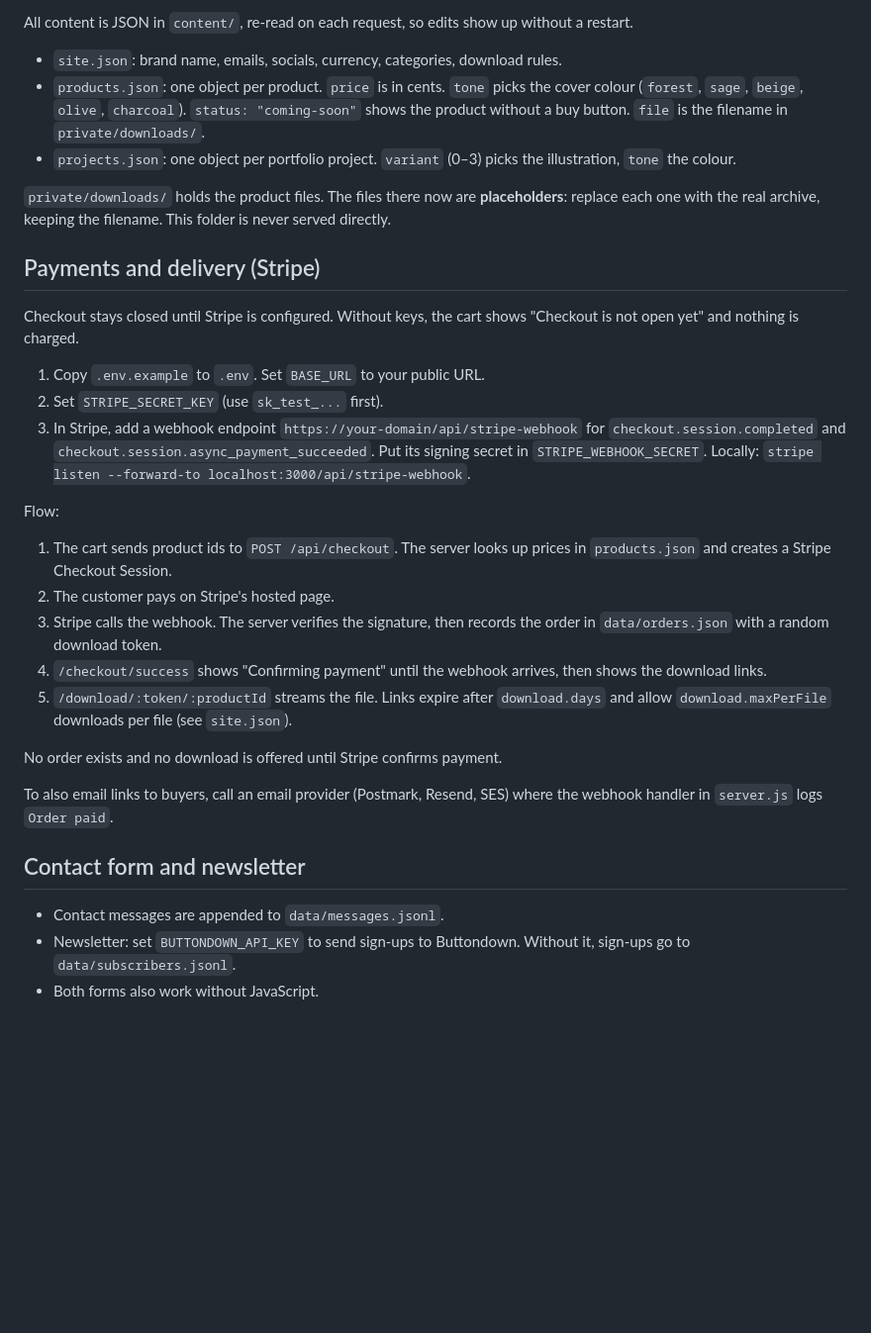
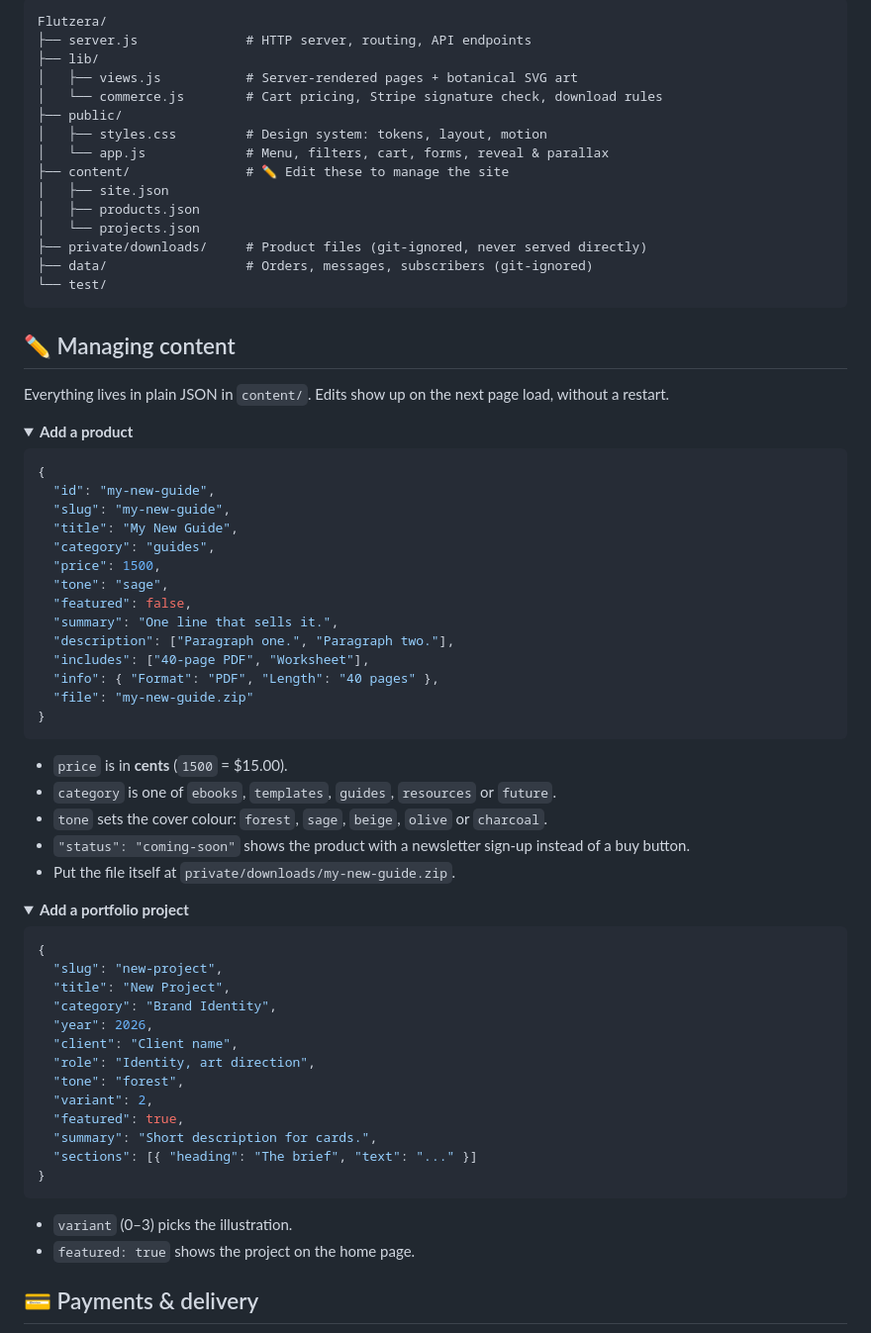
Before and after one commit to SakshamJEE/Flutzera, a Markdown page: README.md, the part around one of its changes. Shown at 99% size. Drawn GitHub-style; folded sections open; blank space fills up the shorter version.

Commit message:
Rewrite README for GitHub with screenshot
Co-Authored-By: Claude Opus 5.5 <noreply@anthropic.com>

````diff
--- a/README.md
+++ b/README.md
@@ -17,36 +58,77 @@ npm test         # commerce logic tests
 
-All content is JSON in `content/`, re-read on each request, so edits show up without a restart.
+```
+Flutzera/
+├── server.js              # HTTP server, routing, API endpoints
+├── lib/
+│   ├── views.js           # Server-rendered pages + botanical SVG art
+│   └── commerce.js        # Cart pricing, Stripe signature check, download rules
+├── public/
+│   ├── styles.css         # Design system: tokens, layout, motion
+│   └── app.js             # Menu, filters, cart, forms, reveal & parallax
+├── content/               # ✏️ Edit these to manage the site
+│   ├── site.json
+│   ├── products.json
+│   └── projects.json
+├── private/downloads/     # Product files (git-ignored, never served directly)
+├── data/                  # Orders, messages, subscribers (git-ignored)
+└── test/
+```
 
-- `site.json`: brand name, emails, socials, currency, categories, download rules.
-- `products.json`: one object per product. `price` is in cents. `tone` picks the cover colour (`forest`, `sage`, `beige`, `olive`, `charcoal`). `status: "coming-soon"` shows the product without a buy button. `file` is the filename in `private/downloads/`.
-- `projects.json`: one object per portfolio project. `variant` (0–3) picks the illustration, `tone` the colour.
+## ✏️ Managing content
 
-`private/downloads/` holds the product files. The files there now are **placeholders**: replace each one with the real archive, keeping the filename. This folder is never served directly.
+Everything lives in plain JSON in `content/`. Edits show up on the next page load, without a restart.
 
-## Payments and delivery (Stripe)
+<details>
+<summary><b>Add a product</b></summary>
 
-Checkout stays closed until Stripe is configured. Without keys, the cart shows "Checkout is not open yet" and nothing is charged.
+```json
+{
+  "id": "my-new-guide",
+  "slug": "my-new-guide",
+  "title": "My New Guide",
+  "category": "guides",
+  "price": 1500,
+  "tone": "sage",
+  "featured": false,
+  "summary": "One line that sells it.",
+  "description": ["Paragraph one.", "Paragraph two."],
+  "includes": ["40-page PDF", "Worksheet"],
+  "info": { "Format": "PDF", "Length": "40 pages" },
+  "file": "my-new-guide.zip"
+}
+```
 
-1. Copy `.env.example` to `.env`. Set `BASE_URL` to your public URL.
-2. Set `STRIPE_SECRET_KEY` (use `sk_test_...` first).
-3. In Stripe, add a webhook endpoint `https://your-domain/api/stripe-webhook` for `checkout.session.completed` and `checkout.session.async_payment_succeeded`. Put its signing secret in `STRIPE_WEBHOOK_SECRET`.
-   Locally: `stripe listen --forward-to localhost:3000/api/stripe-webhook`.
+- `price` is in **cents** (`1500` = $15.00).
+- `category` is one of `ebooks`, `templates`, `guides`, `resources` or `future`.
+- `tone` sets the cover colour: `forest`, `sage`, `beige`, `olive` or `charcoal`.
+- `"status": "coming-soon"` shows the product with a newsletter sign-up instead of a buy button.
+- Put the file itself at `private/downloads/my-new-guide.zip`.
 
-Flow:
+</details>
 
-1. The cart sends product ids to `POST /api/checkout`. The server looks up prices in `products.json` and creates a Stripe Checkout Session.
-2. The customer pays on Stripe's hosted page.
-3. Stripe calls the webhook. The server verifies the signature, then records the order in `data/orders.json` with a random download token.
-4. `/checkout/success` shows "Confirming payment" until the webhook arrives, then shows the download links.
-5. `/download/:token/:productId` streams the file. Links expire after `download.days` and allow `download.maxPerFile` downloads per file (see `site.json`).
+<details>
+<summary><b>Add a portfolio project</b></summary>
 
-No order exists and no download is offered until Stripe confirms payment.
+```json
+{
+  "slug": "new-project",
+  "title": "New Project",
+  "category": "Brand Identity",
+  "year": 2026,
+  "client": "Client name",
+  "role": "Identity, art direction",
+  "tone": "forest",
+  "variant": 2,
+  "featured": true,
+  "summary": "Short description for cards.",
+  "sections": [{ "heading": "The brief", "text": "..." }]
+}
+```
 
-To also email links to buyers, call an email provider (Postmark, Resend, SES) where the webhook handler in `server.js` logs `Order paid`.
+- `variant` (0–3) picks the illustration.
+- `featured: true` shows the project on the home page.
 
-## Contact form and newsletter
+</details>
 
-- Contact messages are appended to `data/messages.jsonl`.
-- Newsletter: set `BUTTONDOWN_API_KEY` to send sign-ups to Buttondown. Without it, sign-ups go to `data/subscribers.jsonl`.
-- Both forms also work without JavaScript.
+## 💳 Payments & delivery
 
````
Also changed, not shown: other parts of README.md (+112 -12 lines), docs/screenshot.jpg (added).
